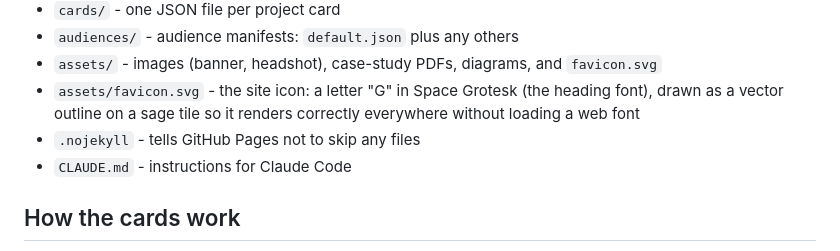
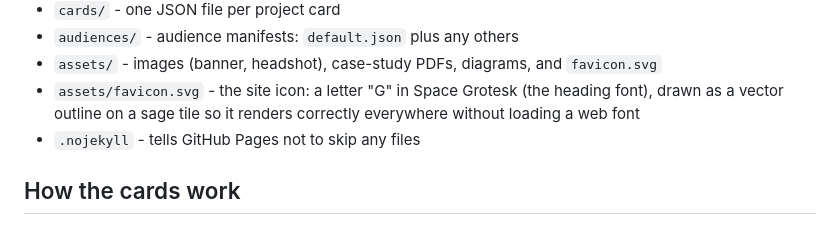
Before and after one commit to mwgreen00/mwgreen00.github.io, a Markdown page: README.md, the part around the change. GitHub-like rendering.

```diff
--- a/README.md
+++ b/README.md
@@ -12,7 +12,6 @@ A static site: plain HTML, CSS, and JavaScript. No build step and no framework.
 - `assets/` - images (banner, headshot), case-study PDFs, diagrams, and `favicon.svg`
 - `assets/favicon.svg` - the site icon: a letter "G" in Space Grotesk (the heading font), drawn as a vector outline on a sage tile so it renders correctly everywhere without loading a web font
 - `.nojekyll` - tells GitHub Pages not to skip any files
-- `CLAUDE.md` - instructions for Claude Code
 
 ## How the cards work
 
```
